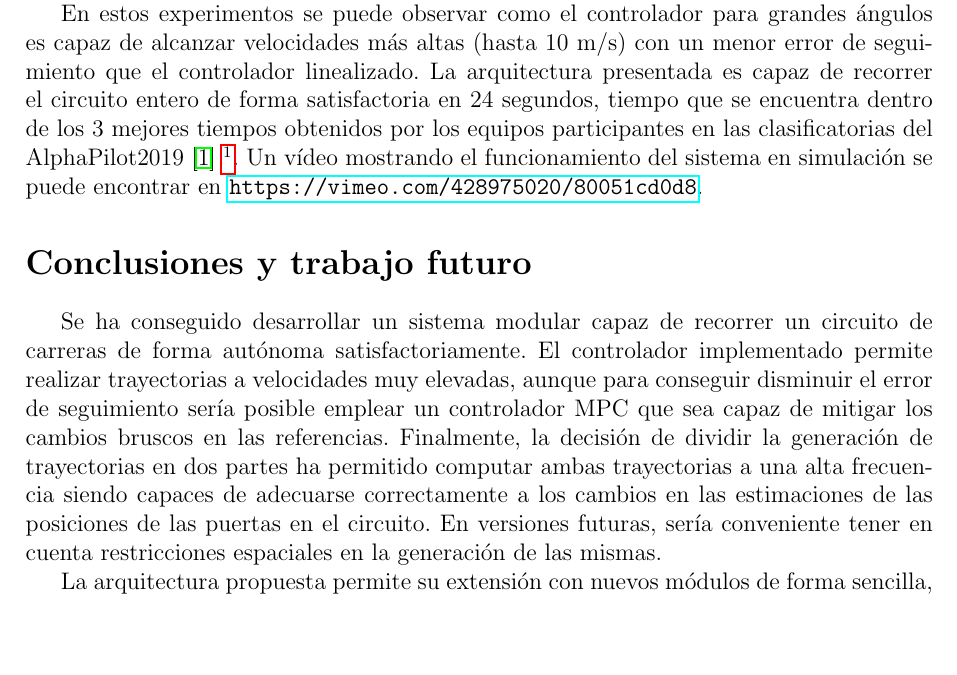
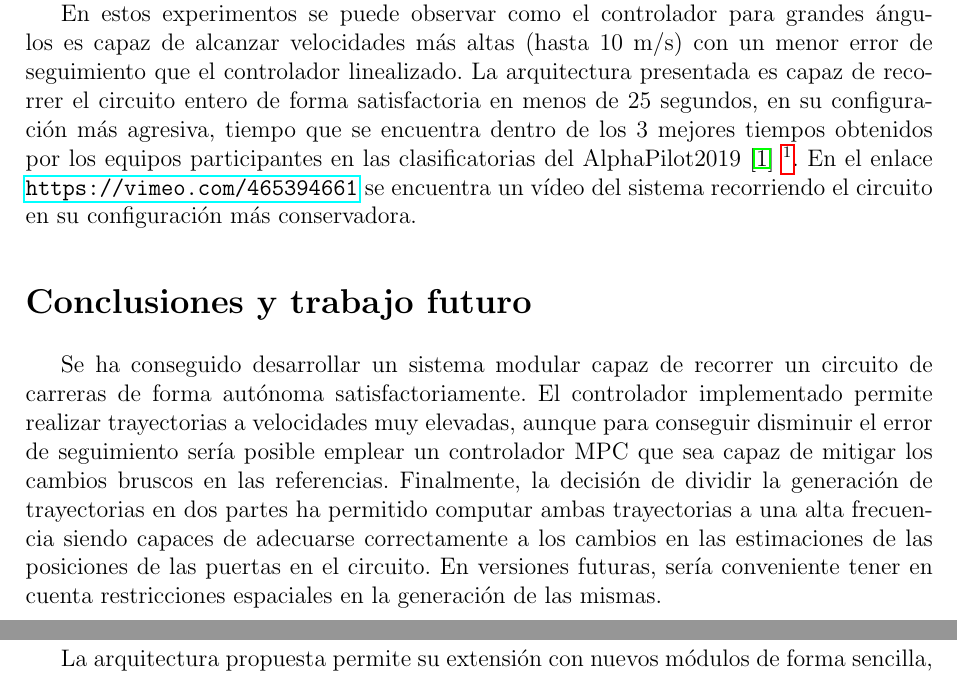
Before and after one commit to miferco97/TFM_document, a LaTeX book (principal.tex, which reads abstract/abstract.tex): part of page 10 of 73 before the commit and two parts of pages 10 and 11 of 73 after it, the two joined at a grey line, cut so that both start at the same text, the shorter picture padded with empty space. Compiled offline with pdfLaTeX.

Commit message:
Final Version

```diff
--- a/abstract/abstract.tex
+++ b/abstract/abstract.tex
@@ -27,7 +27,7 @@ Una trayectoria que abarca todo el recorrido del circuito y otra más corta dent
 
 Para realizar los experimentos se ha empleado el entorno de simulación Flightgoogles \cite{guerra2019flightgoggles}  el cual fue el empleado para las pruebas clasificatorias virtuales del Alphapilot 2019. Durante el transcurso del trabajo se han realizado experimentos para la evaluación de los controladores implementados, en los que se prueba el rendimiento de los mismos recorriendo trayectorias sencillas a distintas velocidades. Asimismo, se han realizado experimentos recorriendo el circuito de carreras entero, en los que se prueba el rendimiento del generador de trayectorias y de la arquitectura diseñada.
 
-En estos experimentos se puede observar como el controlador para grandes ángulos es capaz de alcanzar velocidades más altas (hasta 10 m/s) con un menor error de seguimiento que el controlador linealizado. La arquitectura presentada es capaz de recorrer el circuito entero de forma satisfactoria en 24 segundos, tiempo que se encuentra dentro de los 3 mejores tiempos obtenidos por los equipos participantes en las clasificatorias del AlphaPilot2019 \cite{guerra2019flightgoggles} \footnote{Estos resultados fueron presentados en el Workshop  \textit{Perception and Control for Fast and Agile Super-Vehicles} de la conferencia RSS20, integrando los módulos de percepción y estimación de estados desarrollados por Carlos Redondo Plaza}. Un vídeo mostrando el funcionamiento del sistema en simulación se puede encontrar en \url{https://vimeo.com/428975020/80051cd0d8}.
+En estos experimentos se puede observar como el controlador para grandes ángulos es capaz de alcanzar velocidades más altas (hasta 10 m/s) con un menor error de seguimiento que el controlador linealizado. La arquitectura presentada es capaz de recorrer el circuito entero de forma satisfactoria en menos de 25 segundos, en su configuración más agresiva, tiempo que se encuentra dentro de los 3 mejores tiempos obtenidos por los equipos participantes en las clasificatorias del AlphaPilot2019 \cite{guerra2019flightgoggles} \footnote{Estos resultados fueron presentados en el Workshop  \textit{Perception and Control for Fast and Agile Super-Vehicles} de la conferencia RSS20, integrando los módulos de percepción y estimación de estados desarrollados por Carlos Redondo Plaza}. En el enlace \url{https://vimeo.com/465394661} se encuentra un vídeo del sistema recorriendo el circuito en su configuración más conservadora.
 
 
 \section*{Conclusiones y trabajo futuro}
```
Also changed, not shown: 1 other file.
